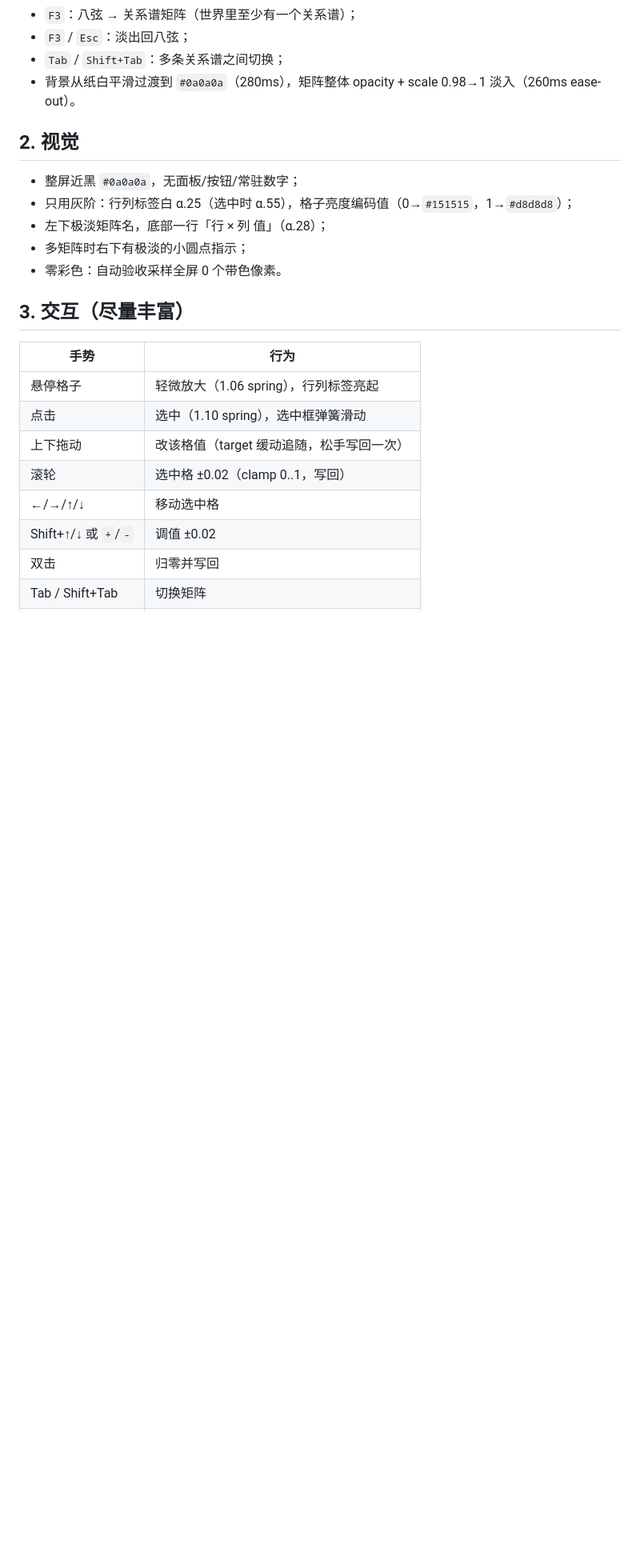
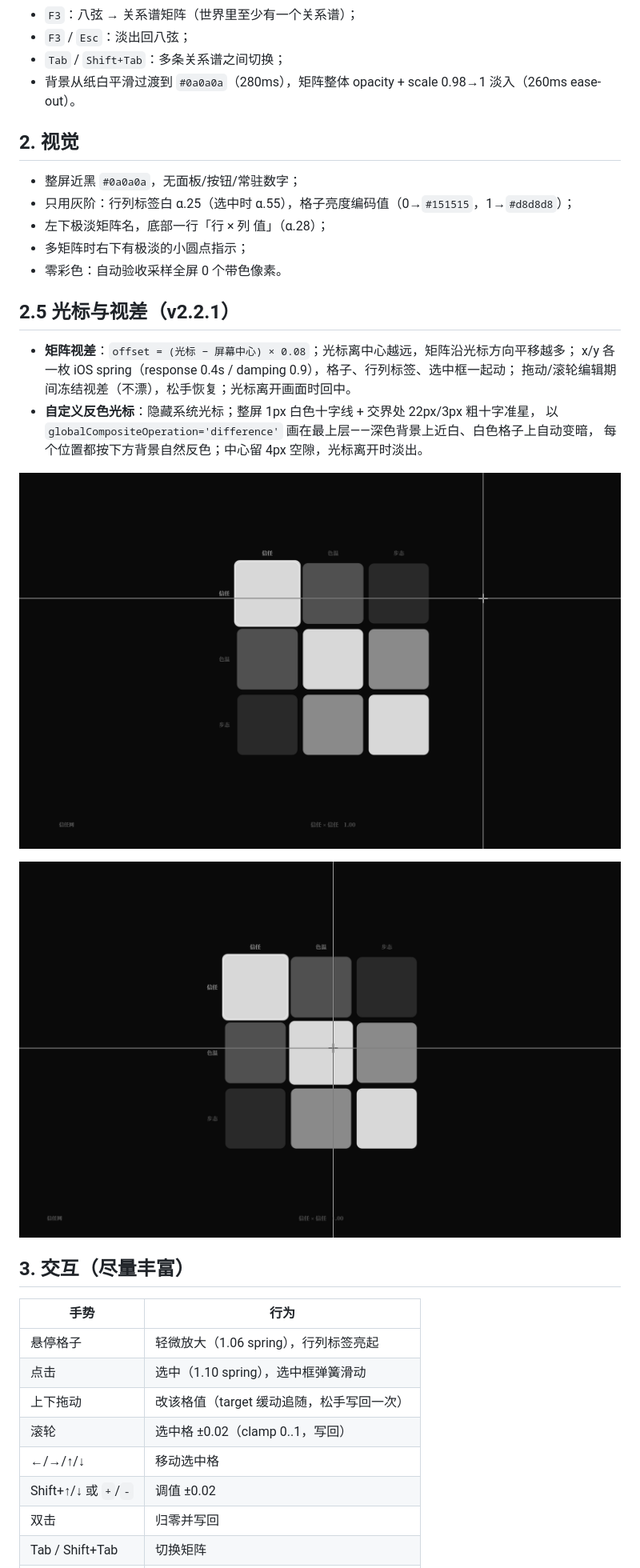
Before and after one commit to ColFumice/neurou, a Markdown page: docs/25-关系谱GUI.md, the part around one of its changes. Shown at 80% size. Rendered like a GitHub page; pictures changed too: docs/assets/25-matrix-difference.png (added), docs/assets/25-matrix-parallax.png (added); blank space fills up the shorter version.

```diff
--- a/docs/25-关系谱GUI.md
+++ b/docs/25-关系谱GUI.md
@@ -19,6 +19,19 @@
 - 左下极淡矩阵名，底部一行「行 × 列  值」（α.28）；
 - 多矩阵时右下有极淡的小圆点指示；
 - 零彩色：自动验收采样全屏 0 个带色像素。
+
+## 2.5 光标与视差（v2.2.1）
+
+- **矩阵视差**：`offset = (光标 − 屏幕中心) × 0.08`；光标离中心越远，矩阵沿光标方向平移越多；
+  x/y 各一枚 iOS spring（response 0.4s / damping 0.9），格子、行列标签、选中框一起动；
+  拖动/滚轮编辑期间冻结视差（不漂），松手恢复；光标离开画面时回中。
+- **自定义反色光标**：隐藏系统光标；整屏 1px 白色十字线 + 交界处 22px/3px 粗十字准星，
+  以 `globalCompositeOperation='difference'` 画在最上层——深色背景上近白、白色格子上自动变暗，
+  每个位置都按下方背景自然反色；中心留 4px 空隙，光标离开时淡出。
+
+![视差与反色光标](assets/25-matrix-parallax.png)
+
+![光标线穿过亮格自动反暗](assets/25-matrix-difference.png)
 
 ## 3. 交互（尽量丰富）
 
```
Also changed, not shown: other parts of docs/25-关系谱GUI.md (+1 -1 lines), README.md (+1 -1 lines), docs/07-八弦叠影.md (+2 -1 lines), docs/assets/25-matrix-before.png, docs/assets/25-matrix-hover.png, docs/assets/25-matrix.png, 2 other files.
